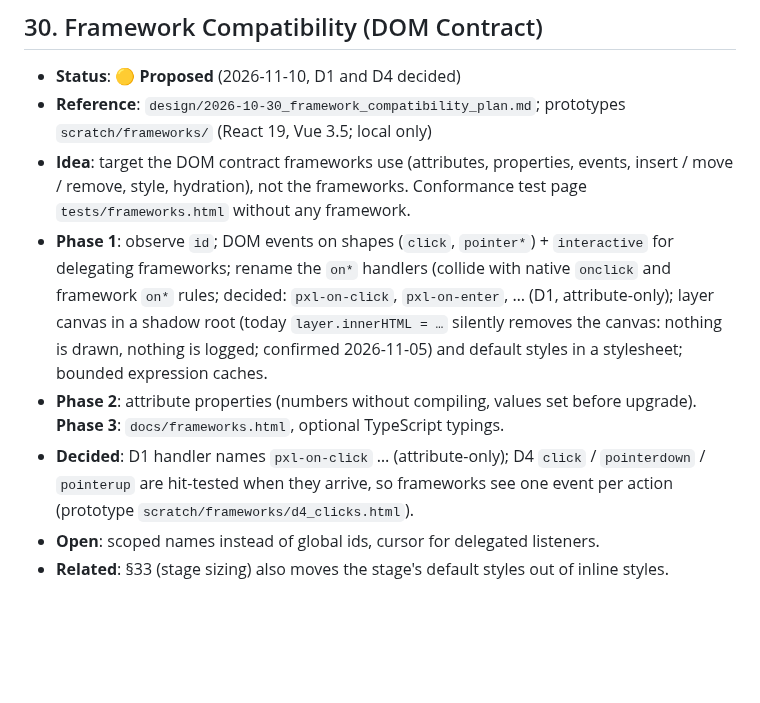
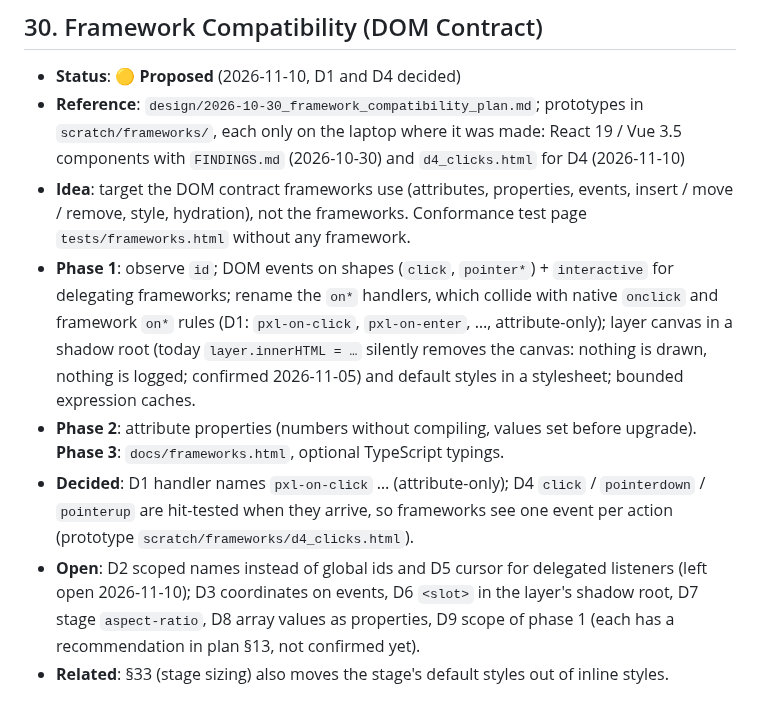
Before and after one commit to woodoo-labs/kilopixel, a Markdown page: .agents/TODO.md, the part around the change. GitHub-like rendering; blank space fills up the shorter version.

Commit message:
docs(todo): framework compatibility lists all open decisions
Co-Authored-By: Claude Opus 5.5 <noreply@anthropic.com>

```diff
--- a/.agents/TODO.md
+++ b/.agents/TODO.md
@@ -158,12 +158,12 @@ Open work only. Done items are removed: the plan's status line, `.agents/KILOPIX
 
 ## 30. Framework Compatibility (DOM Contract)
 - **Status**: 🟡 **Proposed** (2026-11-10, D1 and D4 decided)
-- **Reference**: `design/2026-10-30_framework_compatibility_plan.md`; prototypes `scratch/frameworks/` (React 19, Vue 3.5; local only)
+- **Reference**: `design/2026-10-30_framework_compatibility_plan.md`; prototypes in `scratch/frameworks/`, each only on the laptop where it was made: React 19 / Vue 3.5 components with `FINDINGS.md` (2026-10-30) and `d4_clicks.html` for D4 (2026-11-10)
 - **Idea**: target the DOM contract frameworks use (attributes, properties, events, insert / move / remove, style, hydration), not the frameworks. Conformance test page `tests/frameworks.html` without any framework.
-- **Phase 1**: observe `id`; DOM events on shapes (`click`, `pointer*`) + `interactive` for delegating frameworks; rename the `on*` handlers (collide with native `onclick` and framework `on*` rules; decided: `pxl-on-click`, `pxl-on-enter`, … (D1, attribute-only); layer canvas in a shadow root (today `layer.innerHTML = …` silently removes the canvas: nothing is drawn, nothing is logged; confirmed 2026-11-05) and default styles in a stylesheet; bounded expression caches.
+- **Phase 1**: observe `id`; DOM events on shapes (`click`, `pointer*`) + `interactive` for delegating frameworks; rename the `on*` handlers, which collide with native `onclick` and framework `on*` rules (D1: `pxl-on-click`, `pxl-on-enter`, …, attribute-only); layer canvas in a shadow root (today `layer.innerHTML = …` silently removes the canvas: nothing is drawn, nothing is logged; confirmed 2026-11-05) and default styles in a stylesheet; bounded expression caches.
 - **Phase 2**: attribute properties (numbers without compiling, values set before upgrade). **Phase 3**: `docs/frameworks.html`, optional TypeScript typings.
 - **Decided**: D1 handler names `pxl-on-click` … (attribute-only); D4 `click` / `pointerdown` / `pointerup` are hit-tested when they arrive, so frameworks see one event per action (prototype `scratch/frameworks/d4_clicks.html`).
-- **Open**: scoped names instead of global ids, cursor for delegated listeners.
+- **Open**: D2 scoped names instead of global ids and D5 cursor for delegated listeners (left open 2026-11-10); D3 coordinates on events, D6 `<slot>` in the layer's shadow root, D7 stage `aspect-ratio`, D8 array values as properties, D9 scope of phase 1 (each has a recommendation in plan §13, not confirmed yet).
 - **Related**: §33 (stage sizing) also moves the stage's default styles out of inline styles.
 
 ## 31. Isolated Shape Compositing (Fill and Stroke Composite as One)
```
